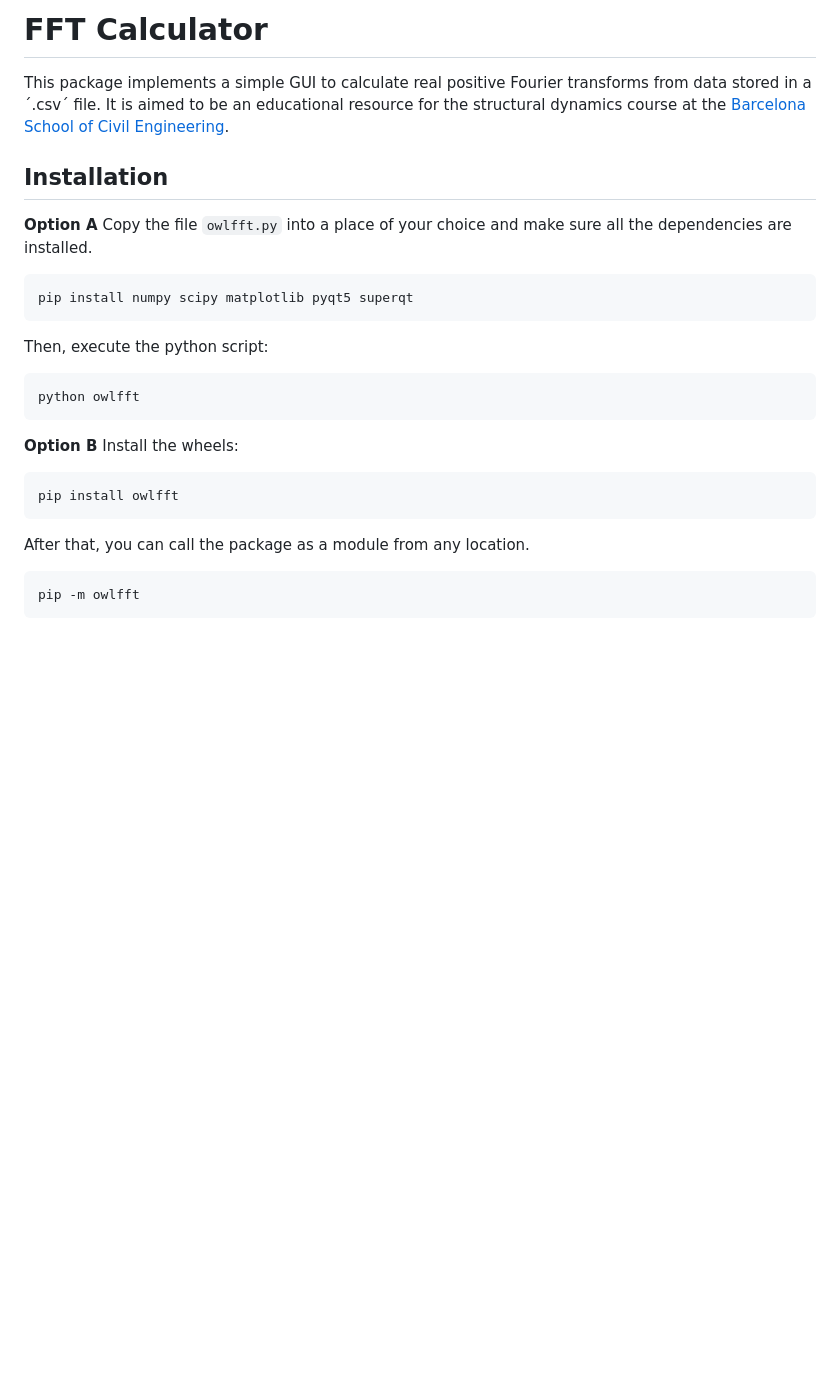
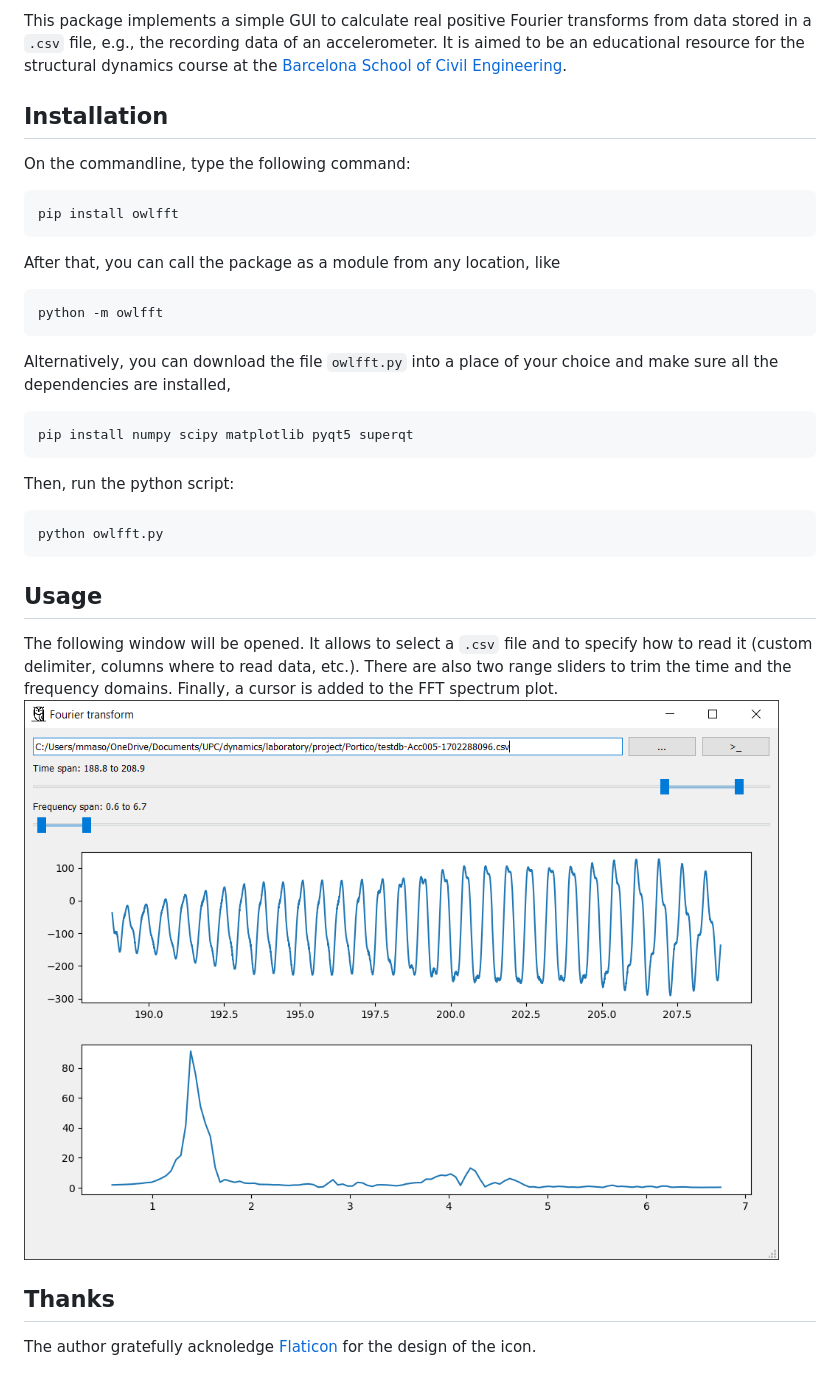
Before and after one commit to miguelmaso/dynamics, a Markdown page: tools/README.md, the part around the change. Rendered like a GitHub page; pictures changed too: tools/docs/main_window.png (added); blank space fills up the shorter version.

Commit message:
publishing updates

````diff
--- a/tools/README.md
+++ b/tools/README.md
@@ -1,23 +1,27 @@
-# FFT Calculator
-
-This package implements a simple GUI to calculate real positive Fourier transforms from data stored in a ´.csv´ file. It is aimed to be an educational resource for the structural dynamics course at the [Barcelona School of Civil Engineering](https://camins.upc.edu/en).
+This package implements a simple GUI to calculate real positive Fourier transforms from data stored in a `.csv` file, e.g., the recording data of an accelerometer. It is aimed to be an educational resource for the structural dynamics course at the [Barcelona School of Civil Engineering](https://camins.upc.edu/en).
 
 ## Installation
+On the commandline, type the following command:
+```sh
+pip install owlfft
+```
+After that, you can call the package as a module from any location, like
+```sh
+python -m owlfft
+```
 
-**Option A** Copy the file `owlfft.py` into a place of your choice and make sure all the dependencies are installed.
+Alternatively, you can download the file `owlfft.py` into a place of your choice and make sure all the dependencies are installed,
 ```sh
 pip install numpy scipy matplotlib pyqt5 superqt
 ```
-Then, execute the python script:
+Then, run the python script:
 ```sh
-python owlfft
+python owlfft.py
 ```
 
-**Option B** Install the wheels:
-```sh
-pip install owlfft
-```
-After that, you can call the package as a module from any location.
-```sh
-pip -m owlfft
-```
+## Usage
+The following window will be opened. It allows to select a `.csv` file and to specify how to read it (custom delimiter, columns where to read data, etc.). There are also two range sliders to trim the time and the frequency domains. Finally, a cursor is added to the FFT spectrum plot.
+![Main window](docs/main_window.png)
+
+## Thanks
+The author gratefully acknoledge [Flaticon](https://www.flaticon.com/free-icons/owl) for the design of the icon.
````
Also changed, not shown: 2 other files.
